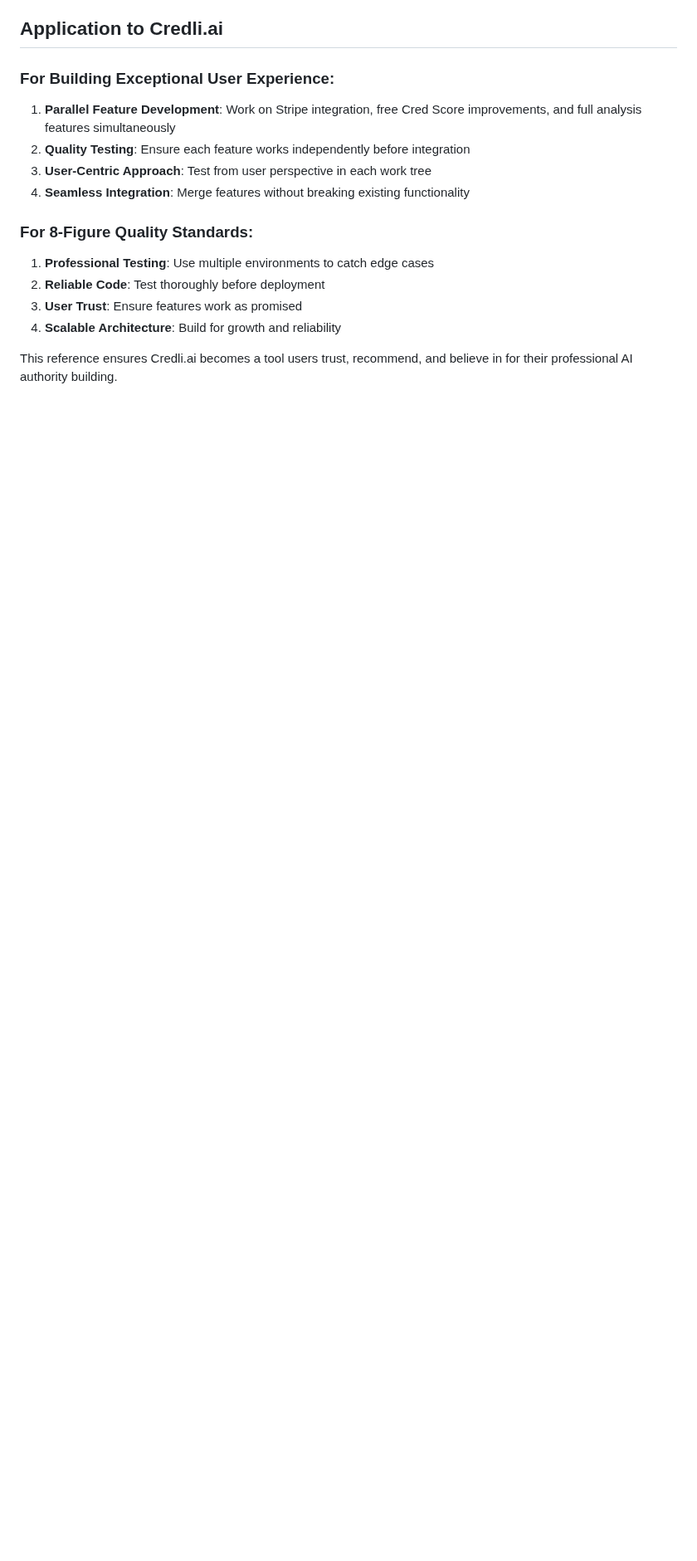
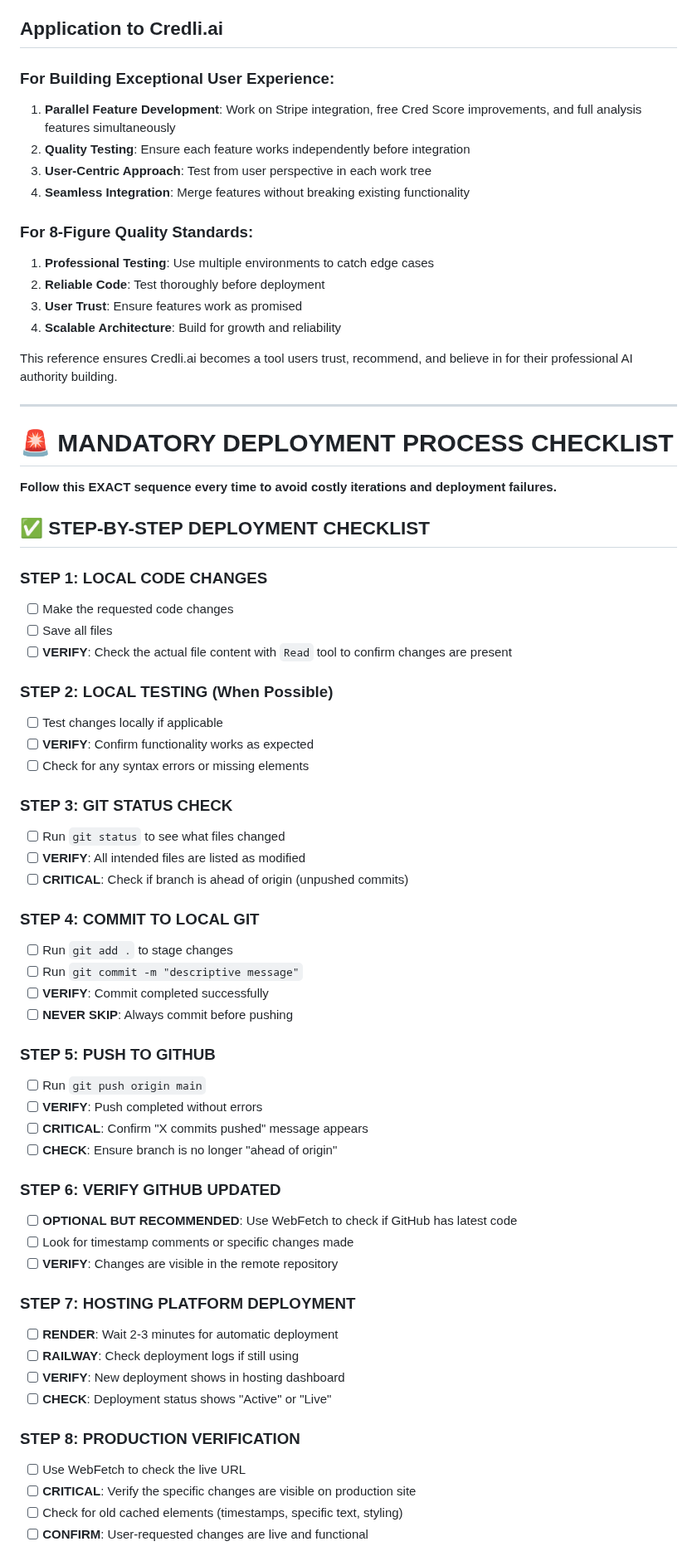
Before and after one commit to nljolie/credli-ai-clean, a Markdown page: public/claude-agentic-coding-reference.md, the part around one of its changes. Shown at 83% size. Drawn GitHub-style; blank space fills up the shorter version.

```diff
--- a/public/claude-agentic-coding-reference.md
+++ b/public/claude-agentic-coding-reference.md
@@ -75,3 +75,55 @@ Let's run our test. And since we do have three files, there are conflicts. So wh
 4. **Scalable Architecture**: Build for growth and reliability
 
 This reference ensures Credli.ai becomes a tool users trust, recommend, and believe in for their professional AI authority building.
+
+---
+
+# 🚨 MANDATORY DEPLOYMENT PROCESS CHECKLIST
+**Follow this EXACT sequence every time to avoid costly iterations and deployment failures.**
+
+## ✅ STEP-BY-STEP DEPLOYMENT CHECKLIST
+
+### **STEP 1: LOCAL CODE CHANGES**
+- [ ] Make the requested code changes
+- [ ] Save all files
+- [ ] **VERIFY**: Check the actual file content with `Read` tool to confirm changes are present
+
+### **STEP 2: LOCAL TESTING (When Possible)**
+- [ ] Test changes locally if applicable
+- [ ] **VERIFY**: Confirm functionality works as expected
+- [ ] Check for any syntax errors or missing elements
+
+### **STEP 3: GIT STATUS CHECK**
+- [ ] Run `git status` to see what files changed
+- [ ] **VERIFY**: All intended files are listed as modified
+- [ ] **CRITICAL**: Check if branch is ahead of origin (unpushed commits)
+
+### **STEP 4: COMMIT TO LOCAL GIT**
+- [ ] Run `git add .` to stage changes
+- [ ] Run `git commit -m "descriptive message"`
+- [ ] **VERIFY**: Commit completed successfully
+- [ ] **NEVER SKIP**: Always commit before pushing
+
+### **STEP 5: PUSH TO GITHUB**
+- [ ] Run `git push origin main`
+- [ ] **VERIFY**: Push completed without errors
+- [ ] **CRITICAL**: Confirm "X commits pushed" message appears
+- [ ] **CHECK**: Ensure branch is no longer "ahead of origin"
+
+### **STEP 6: VERIFY GITHUB UPDATED**
+- [ ] **OPTIONAL BUT RECOMMENDED**: Use WebFetch to check if GitHub has latest code
+- [ ] Look for timestamp comments or specific changes made
+- [ ] **VERIFY**: Changes are visible in the remote repository
+
+### **STEP 7: HOSTING PLATFORM DEPLOYMENT**
+- [ ] **RENDER**: Wait 2-3 minutes for automatic deployment
+- [ ] **RAILWAY**: Check deployment logs if still using
+- [ ] **VERIFY**: New deployment shows in hosting dashboard
+- [ ] **CHECK**: Deployment status shows "Active" or "Live"
+
+### **STEP 8: PRODUCTION VERIFICATION**
+- [ ] Use WebFetch to check the live URL
+- [ ] **CRITICAL**: Verify the specific changes are visible on production site
+- [ ] Check for old cached elements (timestamps, specific text, styling)
+- [ ] **CONFIRM**: User-requested changes are live and functional
+
```
Also changed, not shown: other parts of public/claude-agentic-coding-reference.md (+70 -0 lines), public/Accomplished Tasks for Credli.ai/August 22, 2025.md (+8 -1 lines).
